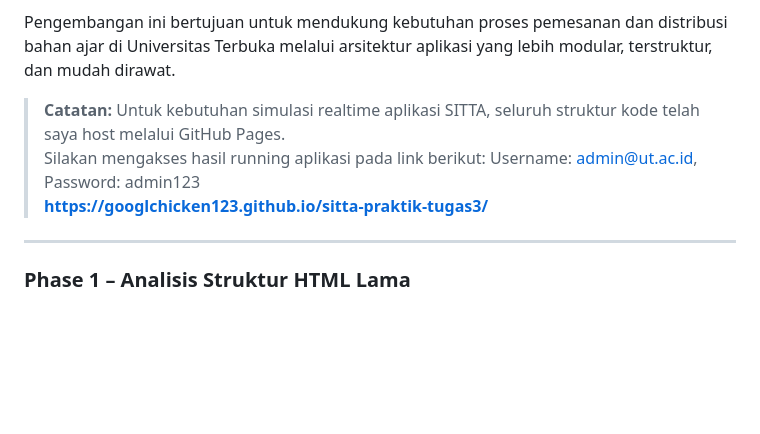
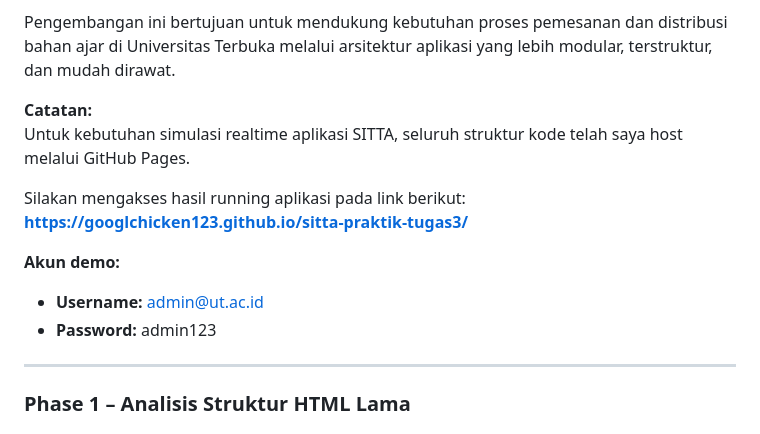
Before and after one commit to googlchicken123/sitta-praktik-tugas3, a Markdown page: readme.md, the part around the change. Rendered like a GitHub page; blank space fills up the shorter version.

Commit message:
update link github pages real time SITTA simulation

```diff
--- a/readme.md
+++ b/readme.md
@@ -11,10 +11,15 @@ Tugas Praktik 3 ini merupakan kelanjutan dari tugas sebelumnya dan berfokus pada
 
 Pengembangan ini bertujuan untuk mendukung kebutuhan proses pemesanan dan distribusi bahan ajar di Universitas Terbuka melalui arsitektur aplikasi yang lebih modular, terstruktur, dan mudah dirawat.
 
-> **Catatan:** Untuk kebutuhan simulasi realtime aplikasi SITTA, seluruh struktur kode telah saya host melalui GitHub Pages.
-> Silakan mengakses hasil running aplikasi pada link berikut:
-> Username: admin@ut.ac.id, Password: admin123
-> **https://googlchicken123.github.io/sitta-praktik-tugas3/**
+**Catatan:**
+Untuk kebutuhan simulasi realtime aplikasi SITTA, seluruh struktur kode telah saya host melalui GitHub Pages.
+
+Silakan mengakses hasil running aplikasi pada link berikut:
+**https://googlchicken123.github.io/sitta-praktik-tugas3/**
+
+**Akun demo:**
+- **Username:** admin@ut.ac.id
+- **Password:** admin123
 
 
 ---
```
